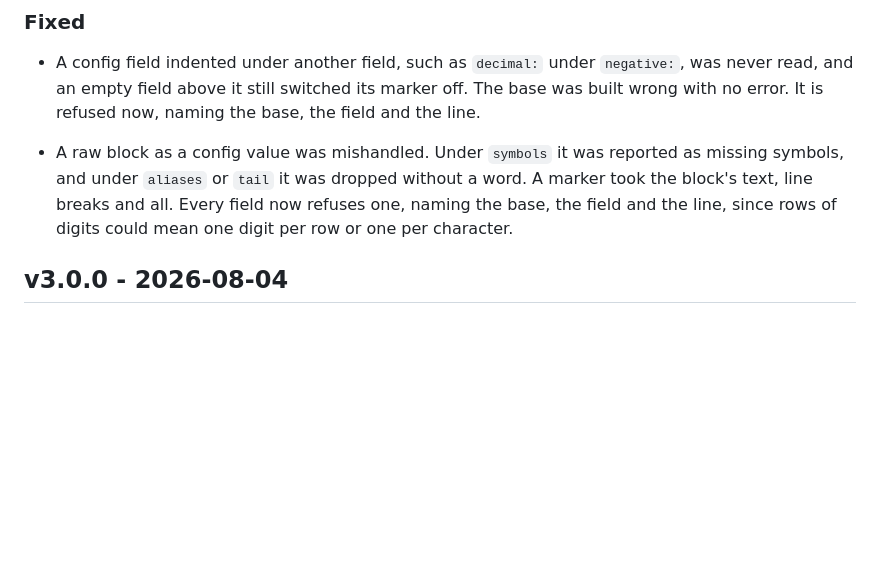
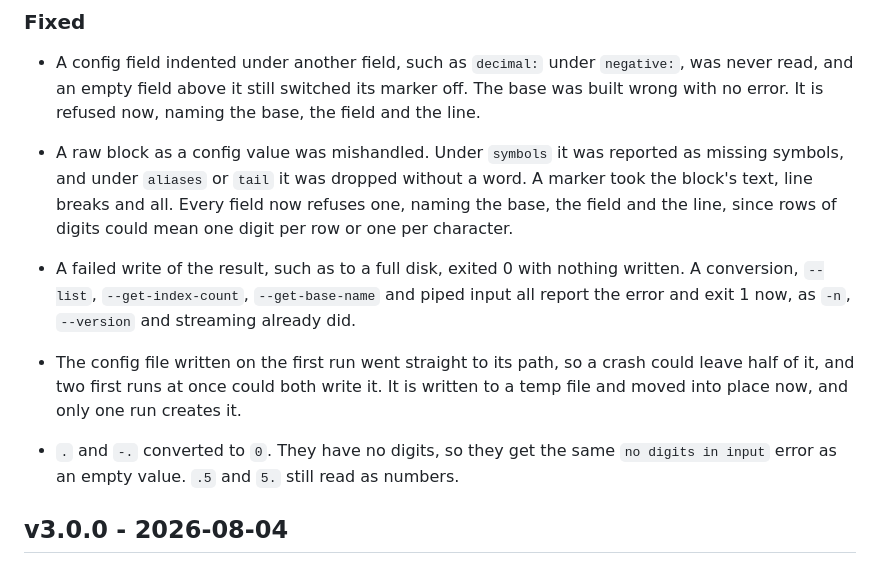
Before and after one commit to jim-collier/convert-base-v2, a Markdown page: changelog.md, the part around the change. Rendered like a GitHub page; blank space fills up the shorter version.

```diff
--- a/changelog.md
+++ b/changelog.md
@@ -59,6 +59,12 @@ The format is based on [Keep a Changelog](https://keepachangelog.com/en/1.1.0/),
 - A config field indented under another field, such as `decimal:` under `negative:`, was never read, and an empty field above it still switched its marker off. The base was built wrong with no error. It is refused now, naming the base, the field and the line.
 
 - A raw block as a config value was mishandled. Under `symbols` it was reported as missing symbols, and under `aliases` or `tail` it was dropped without a word. A marker took the block's text, line breaks and all. Every field now refuses one, naming the base, the field and the line, since rows of digits could mean one digit per row or one per character.
+
+- A failed write of the result, such as to a full disk, exited 0 with nothing written. A conversion, `--list`, `--get-index-count`, `--get-base-name` and piped input all report the error and exit 1 now, as `-n`, `--version` and streaming already did.
+
+- The config file written on the first run went straight to its path, so a crash could leave half of it, and two first runs at once could both write it. It is written to a temp file and moved into place now, and only one run creates it.
+
+- `.` and `-.` converted to `0`. They have no digits, so they get the same `no digits in input` error as an empty value. `.5` and `5.` still read as numbers.
 
 ## v3.0.0 - 2026-08-04
 
```
Also changed, not shown: project/backlog.md (+28 -3 lines).
